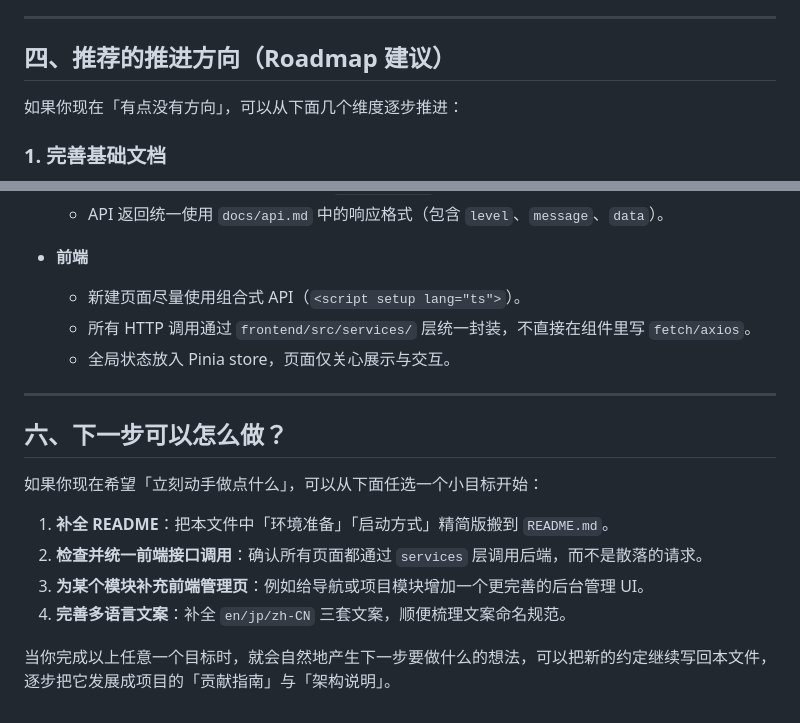
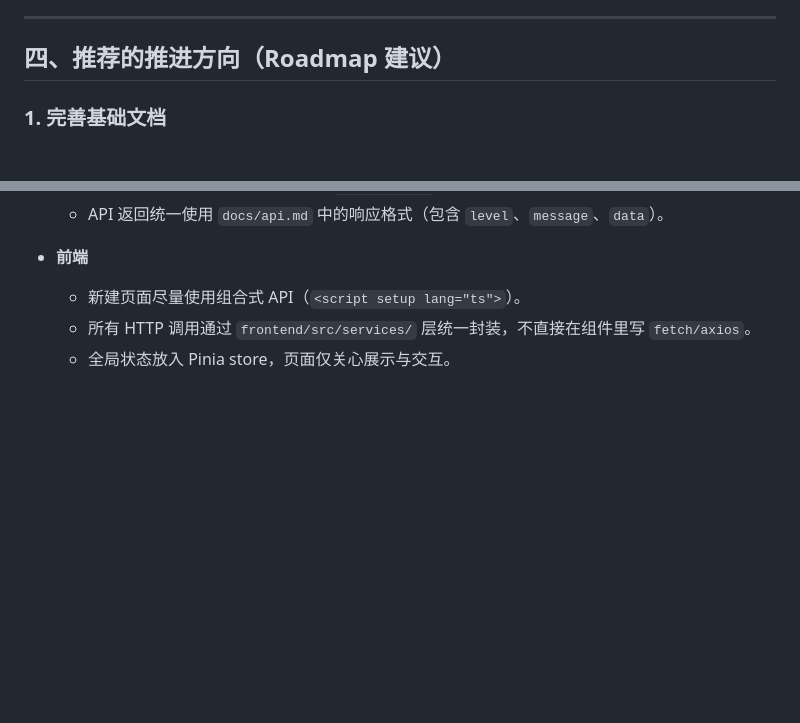
Before and after one commit to Churk-Ben/JuFireX, a Markdown page: docs/development_guide.md, 2 parts joined by grey strips. GitHub-like rendering; blank space fills up the shorter version.

Commit message:
docs: 移除开发指南中的过时建议与冗余内容
- 删除“有点没有方向”的引导性段落，使文档结构更直接
- 移除“下一步可以怎么做”章节，避免与Roadmap建议内容重复
- 保持核心开发规范与建议的完整性

```diff
--- a/docs/development_guide.md
+++ b/docs/development_guide.md
@@ -111,8 +111,6 @@
 
 ## 四、推荐的推进方向（Roadmap 建议）
 
-如果你现在「有点没有方向」，可以从下面几个维度逐步推进：
-
 ### 1. 完善基础文档
 
 - **README**：目前只写了项目名，可以补充：
@@ -177,16 +175,3 @@
   - 新建页面尽量使用组合式 API（`<script setup lang="ts">`）。
   - 所有 HTTP 调用通过 `frontend/src/services/` 层统一封装，不直接在组件里写 `fetch/axios`。
   - 全局状态放入 Pinia store，页面仅关心展示与交互。
-
----
-
-## 六、下一步可以怎么做？
-
-如果你现在希望「立刻动手做点什么」，可以从下面任选一个小目标开始：
-
-1. **补全 README**：把本文件中「环境准备」「启动方式」精简版搬到 `README.md`。
-2. **检查并统一前端接口调用**：确认所有页面都通过 `services` 层调用后端，而不是散落的请求。
-3. **为某个模块补充前端管理页**：例如给导航或项目模块增加一个更完善的后台管理 UI。
-4. **完善多语言文案**：补全 `en/jp/zh-CN` 三套文案，顺便梳理文案命名规范。
-
-当你完成以上任意一个目标时，就会自然地产生下一步要做什么的想法，可以把新的约定继续写回本文件，逐步把它发展成项目的「贡献指南」与「架构说明」。
```
